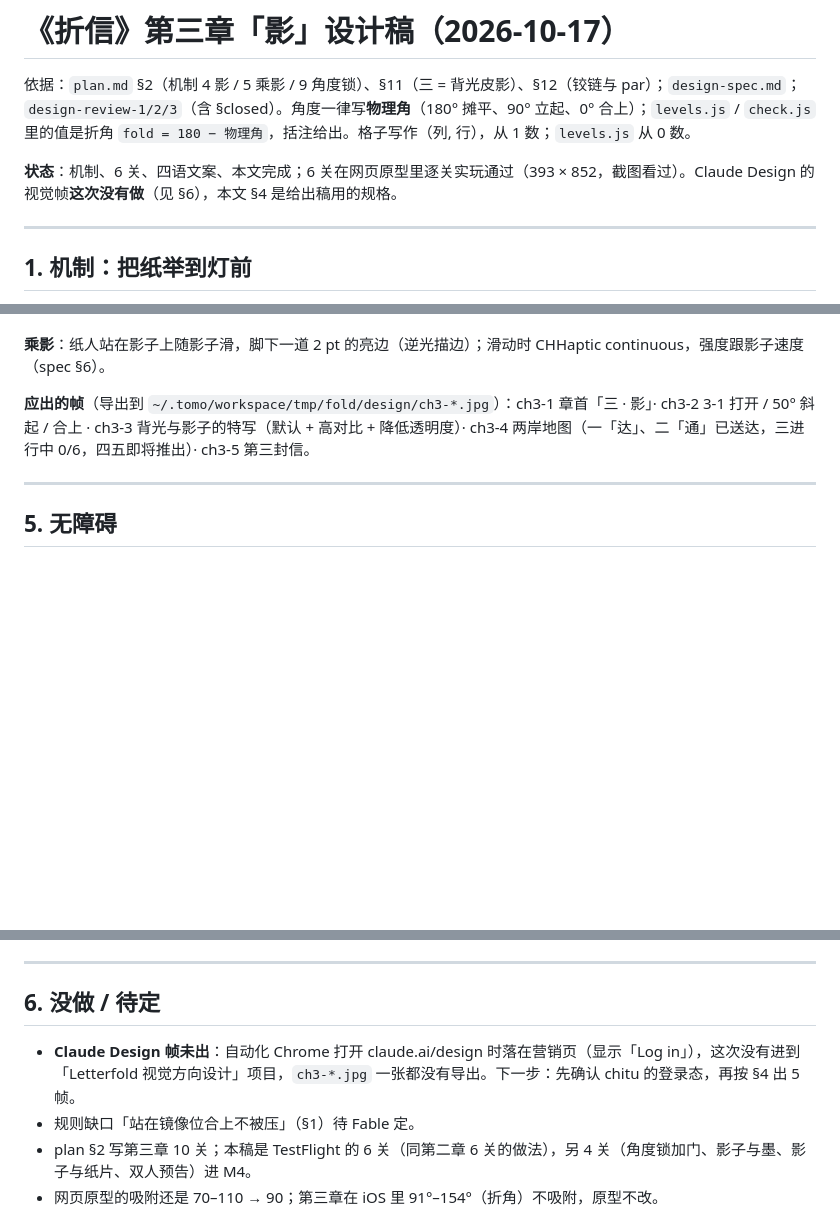
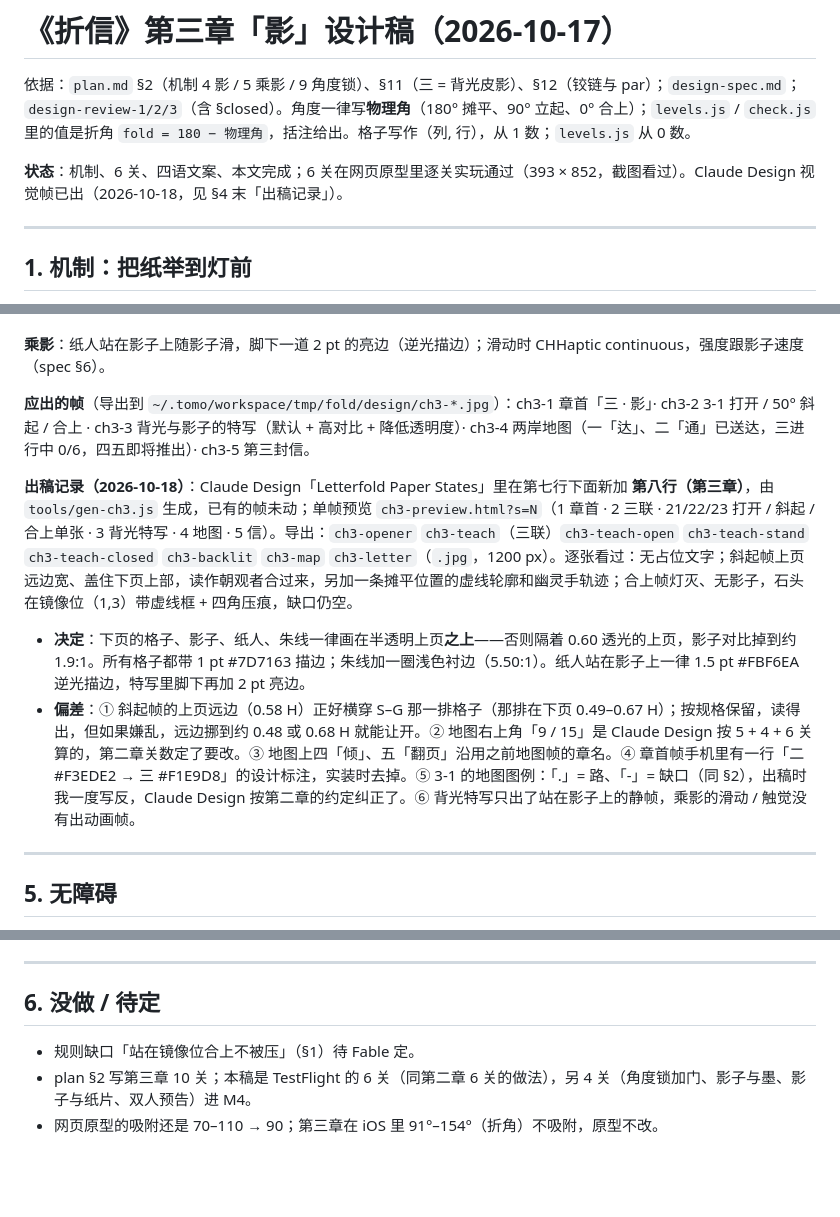
Before and after one commit to clawchitu/fold-proto, a Markdown page: docs/design-ch3.md, 3 parts joined by grey strips. Rendered like a GitHub page; blank space fills up the shorter version.

Commit message:
design-ch3: Claude Design ch.3 frames exported, notes in §4
Made by [Tomo](https://github.com/shuaiyuan17/tomo)

```diff
--- a/docs/design-ch3.md
+++ b/docs/design-ch3.md
@@ -2,7 +2,7 @@
 
 依据：`plan.md` §2（机制 4 影 / 5 乘影 / 9 角度锁）、§11（三 = 背光皮影）、§12（铰链与 par）；`design-spec.md`；`design-review-1/2/3`（含 §closed）。角度一律写**物理角**（180° 摊平、90° 立起、0° 合上）；`levels.js` / `check.js` 里的值是折角 `fold = 180 − 物理角`，括注给出。格子写作（列, 行），从 1 数；`levels.js` 从 0 数。
 
-**状态**：机制、6 关、四语文案、本文完成；6 关在网页原型里逐关实玩通过（393 × 852，截图看过）。Claude Design 的视觉帧**这次没有做**（见 §6），本文 §4 是给出稿用的规格。
+**状态**：机制、6 关、四语文案、本文完成；6 关在网页原型里逐关实玩通过（393 × 852，截图看过）。Claude Design 视觉帧已出（2026-10-18，见 §4 末「出稿记录」）。
 
 ---
 
@@ -91,6 +91,10 @@
 
 **应出的帧**（导出到 `~/.tomo/workspace/tmp/fold/design/ch3-*.jpg`）：ch3-1 章首「三 · 影」· ch3-2 3-1 打开 / 50° 斜起 / 合上 · ch3-3 背光与影子的特写（默认 + 高对比 + 降低透明度）· ch3-4 两岸地图（一「达」、二「通」已送达，三进行中 0/6，四五即将推出）· ch3-5 第三封信。
 
+
+**出稿记录（2026-10-18）**：Claude Design「Letterfold Paper States」里在第七行下面新加 **第八行（第三章）**，由 `tools/gen-ch3.js` 生成，已有的帧未动；单帧预览 `ch3-preview.html?s=N`（1 章首 · 2 三联 · 21/22/23 打开 / 斜起 / 合上单张 · 3 背光特写 · 4 地图 · 5 信）。导出：`ch3-opener` `ch3-teach`（三联）`ch3-teach-open` `ch3-teach-stand` `ch3-teach-closed` `ch3-backlit` `ch3-map` `ch3-letter`（`.jpg`，1200 px）。逐张看过：无占位文字；斜起帧上页远边宽、盖住下页上部，读作朝观者合过来，另加一条摊平位置的虚线轮廓和幽灵手轨迹；合上帧灯灭、无影子，石头在镜像位（1,3）带虚线框 + 四角压痕，缺口仍空。
+- **决定**：下页的格子、影子、纸人、朱线一律画在半透明上页**之上**——否则隔着 0.60 透光的上页，影子对比掉到约 1.9:1。所有格子都带 1 pt #7D7163 描边；朱线加一圈浅色衬边（5.50:1）。纸人站在影子上一律 1.5 pt #FBF6EA 逆光描边，特写里脚下再加 2 pt 亮边。
+- **偏差**：① 斜起帧的上页远边（0.58 H）正好横穿 S–G 那一排格子（那排在下页 0.49–0.67 H）；按规格保留，读得出，但如果嫌乱，远边挪到约 0.48 或 0.68 H 就能让开。② 地图右上角「9 / 15」是 Claude Design 按 5 + 4 + 6 关算的，第二章关数定了要改。③ 地图上四「倾」、五「翻页」沿用之前地图帧的章名。④ 章首帧手机里有一行「二 #F3EDE2 → 三 #F1E9D8」的设计标注，实装时去掉。⑤ 3-1 的地图图例：「.」= 路、「-」= 缺口（同 §2），出稿时我一度写反，Claude Design 按第二章的约定纠正了。⑥ 背光特写只出了站在影子上的静帧，乘影的滑动 / 触觉没有出动画帧。
 ---
 
 ## 5. 无障碍
@@ -125,7 +129,6 @@
 
 ## 6. 没做 / 待定
 
-- **Claude Design 帧未出**：自动化 Chrome 打开 claude.ai/design 时落在营销页（显示「Log in」），这次没有进到「Letterfold 视觉方向设计」项目，`ch3-*.jpg` 一张都没有导出。下一步：先确认 chitu 的登录态，再按 §4 出 5 帧。
 - 规则缺口「站在镜像位合上不被压」（§1）待 Fable 定。
 - plan §2 写第三章 10 关；本稿是 TestFlight 的 6 关（同第二章 6 关的做法），另 4 关（角度锁加门、影子与墨、影子与纸片、双人预告）进 M4。
 - 网页原型的吸附还是 70–110 → 90；第三章在 iOS 里 91°–154°（折角）不吸附，原型不改。
```
